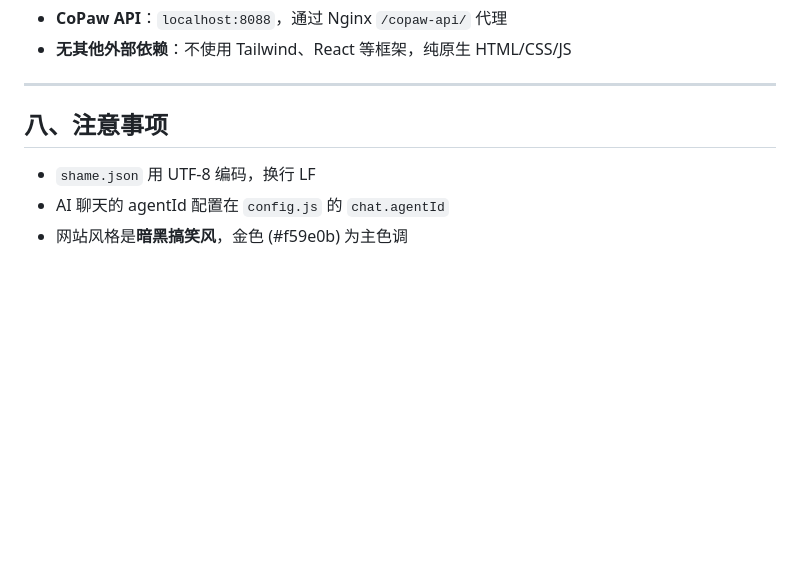
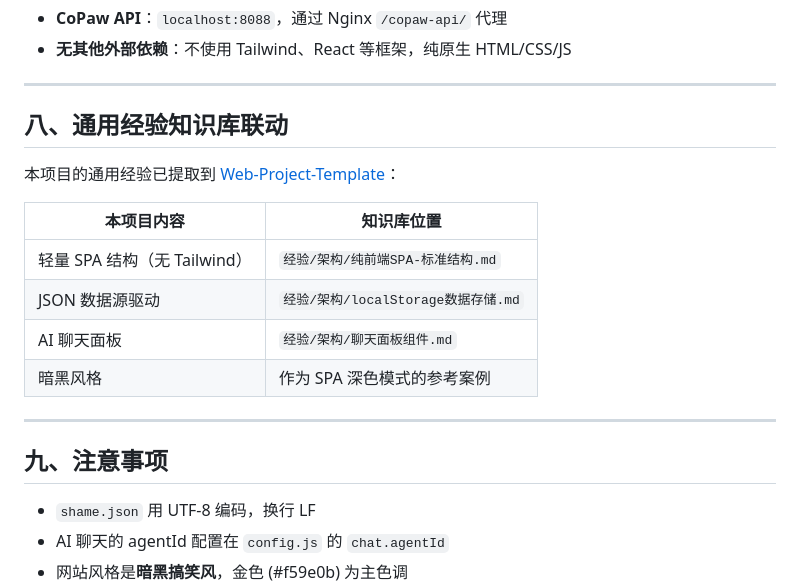
Before and after one commit to 1686756626/Andy-Shihundan, a Markdown page: AGENTS.md, the part around the change. Rendered like a GitHub page; blank space fills up the shorter version.

Commit message:
AGENTS.md 新增§8通用经验知识库联动章节
- 列出本项目贡献到 Web-Project-Template 的经验

```diff
--- a/AGENTS.md
+++ b/AGENTS.md
@@ -125,7 +125,20 @@ sudo nginx -t && sudo nginx -s reload
 
 ---
 
-## 八、注意事项
+## 八、通用经验知识库联动
+
+本项目的通用经验已提取到 [Web-Project-Template](https://github.com/1686756626/Web-Project-Template)：
+
+| 本项目内容 | 知识库位置 |
+|-----------|-----------|
+| 轻量 SPA 结构（无 Tailwind） | `经验/架构/纯前端SPA-标准结构.md` |
+| JSON 数据源驱动 | `经验/架构/localStorage数据存储.md` |
+| AI 聊天面板 | `经验/架构/聊天面板组件.md` |
+| 暗黑风格 | 作为 SPA 深色模式的参考案例 |
+
+---
+
+## 九、注意事项
 
 - `shame.json` 用 UTF-8 编码，换行 LF
 - AI 聊天的 agentId 配置在 `config.js` 的 `chat.agentId`
```
